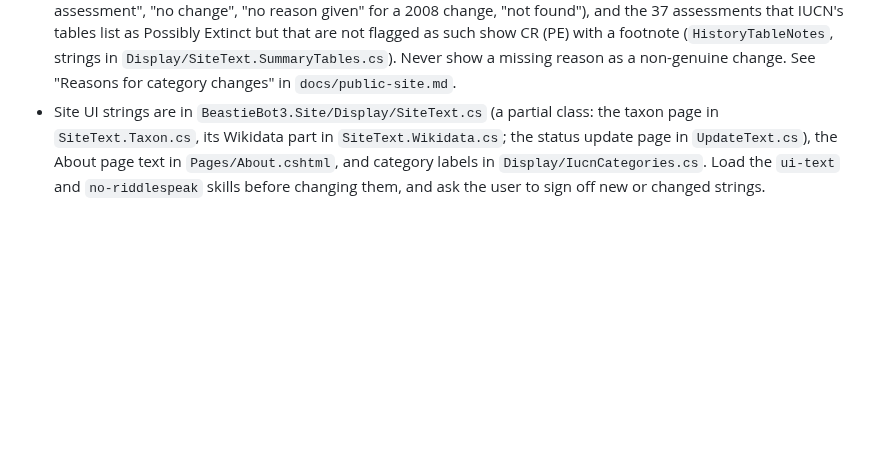
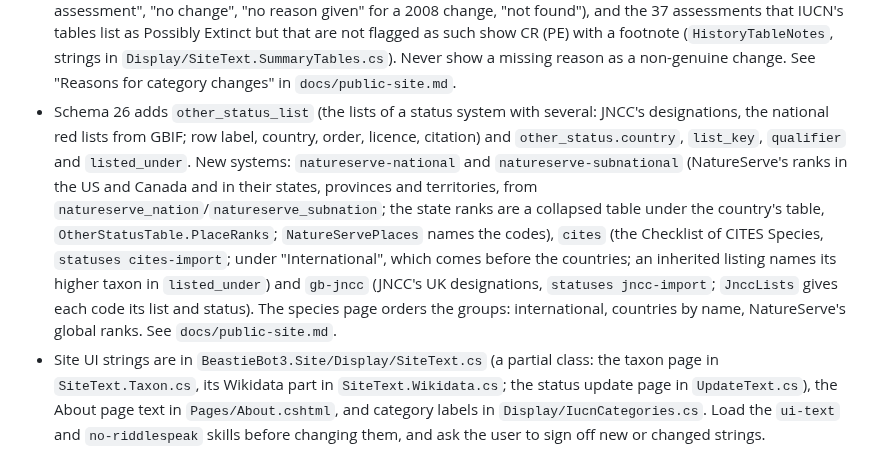
Before and after one commit to pengowray/BeastieBot3, a Markdown page: CLAUDE.md, the part around the change. Rendered like a GitHub page; blank space fills up the shorter version.

```diff
--- a/CLAUDE.md
+++ b/CLAUDE.md
@@ -283,6 +283,7 @@ IUCN classifies only by kingdom, phylum, class, order, family and genus, so a li
 - Schema 22 adds `extra_name_fts` (search over the extra species' names) and indexes for looking up extra species and taxa by CoL ID and Wikidata item. Each extra species has a noindex page at `/col/{CoL ID}` and `/wikidata/{QID}` (`Pages/ExtraSpecies.cshtml`; an id of an IUCN taxon goes to that taxon), search lists extra species after the IUCN taxa, and IUCN taxon pages list the extra species that may be the same (`extra_overlap`). A search for a Wikidata property or item that the site uses (`Display/WikidataTerms.cs`, labels checked 2026-10-08) names it and links it. See "Pages of extra species" in `docs/public-site.md`.
 - Schema 24 adds `green_status`: each taxon's newest IUCN Green Status of Species assessment from the API cache (`SiteBuild/SiteGreenStatus.cs`): species recovery category, Species Recovery Score and the four Conservation Impact Metrics as whole percentages with their ranges, date assessed, the people as IUCN writes them, the Red List page that shows it, `published_year` (the year of the release it first appeared in, only for rows stored after the first download) and `red_list_year` (the publication year of that page's Red List assessment), and `citation_json` (the assessors as authors). IUCN's justification text is left out. The species page shows it in "IUCN Green Status of Species" (`Pages/Shared/_GreenStatus.cshtml`, strings in `Display/SiteText.GreenStatus.cs`), and the wikitext section has a `{{cite iucn}}` of it (`CiteIucnRenderer.RenderGreenStatus`: `|type=Green Status assessment`, `|url=` of the Red List page, no article number, because IUCN's number for it ends with the current Red List version and changes every release, and no DOI). The option `gsyear` (`GreenStatusYear` in `BeastieBot3.Shared`) picks its year: the year assessed (default), or a best guess of the year published (the known release year, else the later of the year assessed and `red_list_year`); IUCN's API gives no publication year. The output cache varies by `gsyear` (`SiteCachePolicies.SpeciesQueryKeys`).
 - Schema 25 adds `summary_table`, `category_change` and `possibly_extinct_listing` from IUCN's summary statistics tables (`iucn summary-tables`, linked by `SiteSummaryTables`): the history tables get a "Reason for change" column (Table 7's G, N or E, on the assessment that brought the new category, with a numbered footnote linking the table's PDF; 16,224 assessments in 2026-1; a row with no reason says why: a dash before 2007, "first assessment", "no change", "no reason given" for a 2008 change, "not found"), and the 37 assessments that IUCN's tables list as Possibly Extinct but that are not flagged as such show CR (PE) with a footnote (`HistoryTableNotes`, strings in `Display/SiteText.SummaryTables.cs`). Never show a missing reason as a non-genuine change. See "Reasons for category changes" in `docs/public-site.md`.
+- Schema 26 adds `other_status_list` (the lists of a status system with several: JNCC's designations, the national red lists from GBIF; row label, country, order, licence, citation) and `other_status.country`, `list_key`, `qualifier` and `listed_under`. New systems: `natureserve-national` and `natureserve-subnational` (NatureServe's ranks in the US and Canada and in their states, provinces and territories, from `natureserve_nation`/`natureserve_subnation`; the state ranks are a collapsed table under the country's table, `OtherStatusTable.PlaceRanks`; `NatureServePlaces` names the codes), `cites` (the Checklist of CITES Species, `statuses cites-import`; under "International", which comes before the countries; an inherited listing names its higher taxon in `listed_under`) and `gb-jncc` (JNCC's UK designations, `statuses jncc-import`; `JnccLists` gives each code its list and status). The species page orders the groups: international, countries by name, NatureServe's global ranks. See `docs/public-site.md`.
 - Site UI strings are in `BeastieBot3.Site/Display/SiteText.cs` (a partial class: the taxon page in `SiteText.Taxon.cs`, its Wikidata part in `SiteText.Wikidata.cs`; the status update page in `UpdateText.cs`), the About page text in `Pages/About.cshtml`, and category labels in `Display/IucnCategories.cs`. Load the `ui-text` and `no-riddlespeak` skills before changing them, and ask the user to sign off new or changed strings.
 
 ## Wikipedia Chart Generation
```
Also changed, not shown: docs/public-site.md (+43 -0 lines).
